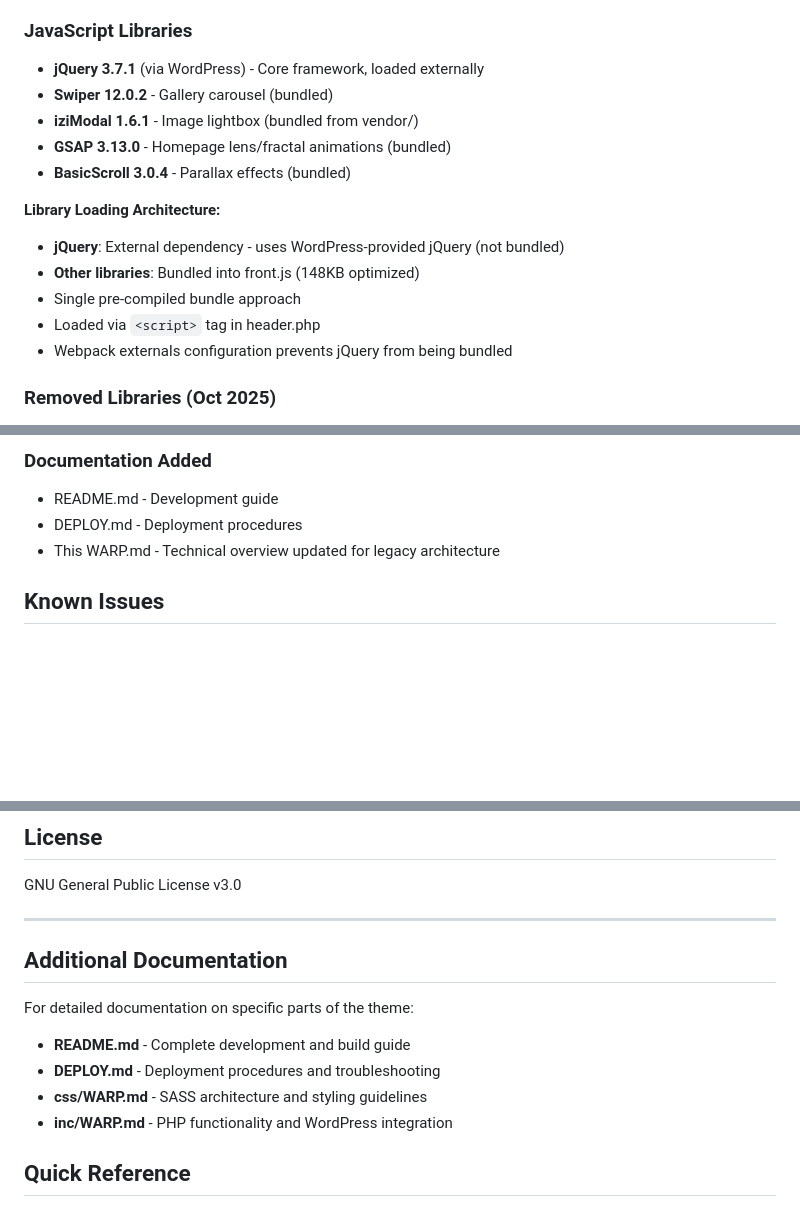
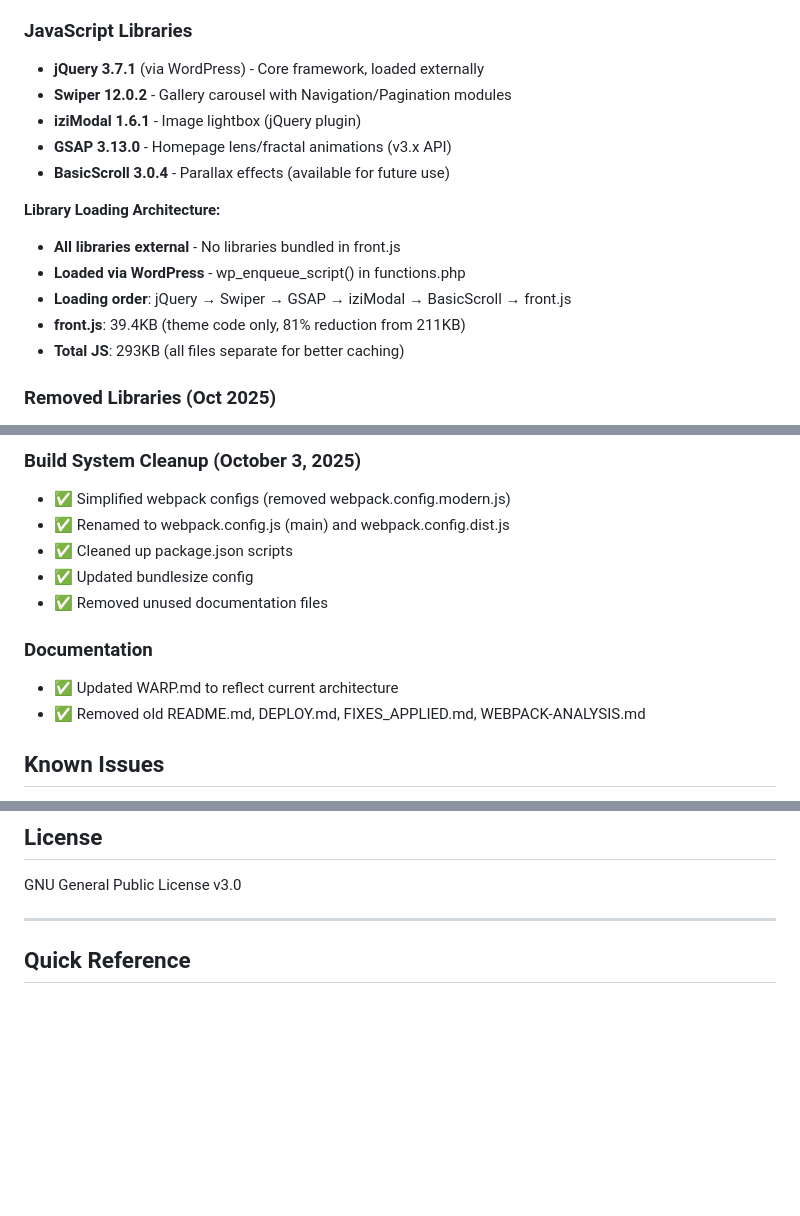
Before and after one commit to ostryweb-cz/UfoBufo-secondDecade, a Markdown page: WARP.md, 3 parts joined by grey strips. GitHub-like rendering; blank space fills up the shorter version.

```diff
--- a/WARP.md
+++ b/WARP.md
@@ -75,17 +80,17 @@ UfoBufo-secondDecade/
 
 ### JavaScript Libraries
 - **jQuery 3.7.1** (via WordPress) - Core framework, loaded externally
-- **Swiper 12.0.2** - Gallery carousel (bundled)
-- **iziModal 1.6.1** - Image lightbox (bundled from vendor/)
-- **GSAP 3.13.0** - Homepage lens/fractal animations (bundled)
-- **BasicScroll 3.0.4** - Parallax effects (bundled)
+- **Swiper 12.0.2** - Gallery carousel with Navigation/Pagination modules
+- **iziModal 1.6.1** - Image lightbox (jQuery plugin)
+- **GSAP 3.13.0** - Homepage lens/fractal animations (v3.x API)
+- **BasicScroll 3.0.4** - Parallax effects (available for future use)
 
 **Library Loading Architecture:**
-- **jQuery**: External dependency - uses WordPress-provided jQuery (not bundled)
-- **Other libraries**: Bundled into front.js (148KB optimized)
-- Single pre-compiled bundle approach
-- Loaded via `<script>` tag in header.php
-- Webpack externals configuration prevents jQuery from being bundled
+- **All libraries external** - No libraries bundled in front.js
+- **Loaded via WordPress** - wp_enqueue_script() in functions.php
+- **Loading order**: jQuery → Swiper → GSAP → iziModal → BasicScroll → front.js
+- **front.js**: 39.4KB (theme code only, 81% reduction from 211KB)
+- **Total JS**: 293KB (all files separate for better caching)
 
 ### Removed Libraries (Oct 2025)
 - ~~VideoJS~~ - Not used (homepage uses YouTube iframe embed)
@@ -326,8 +313,14 @@ npm run dist:package
 
-### Documentation Added
-- README.md - Development guide
-- DEPLOY.md - Deployment procedures
-- This WARP.md - Technical overview updated for legacy architecture
+### Build System Cleanup (October 3, 2025)
+- ✅ Simplified webpack configs (removed webpack.config.modern.js)
+- ✅ Renamed to webpack.config.js (main) and webpack.config.dist.js
+- ✅ Cleaned up package.json scripts
+- ✅ Updated bundlesize config
+- ✅ Removed unused documentation files
+
+### Documentation
+- ✅ Updated WARP.md to reflect current architecture
+- ✅ Removed old README.md, DEPLOY.md, FIXES_APPLIED.md, WEBPACK-ANALYSIS.md
 
 ## Known Issues
 - Location page area plan tooltips commented out (not in use)
@@ -349,14 +342,6 @@ GNU General Public License v3.0
 
 ---
 
-## Additional Documentation
-
-For detailed documentation on specific parts of the theme:
-
-- **README.md** - Complete development and build guide
-- **DEPLOY.md** - Deployment procedures and troubleshooting
-- **css/WARP.md** - SASS architecture and styling guidelines
-- **inc/WARP.md** - PHP functionality and WordPress integration
 
 ## Quick Reference
 
```
Also changed, not shown: other parts of WARP.md (+73 -86 lines).
